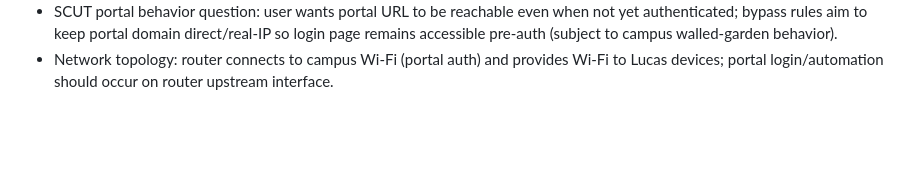
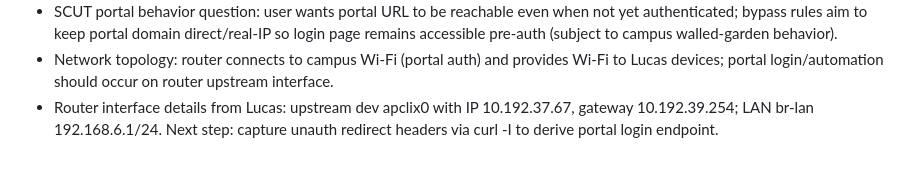
Before and after one commit to wannaqueen66-create/routelab, a Markdown page: memory/2026-03-03.md, the part around the change. GitHub-like rendering; blank space fills up the shorter version.

Commit message:
Log: ImmortalWrt apclix0 upstream details

```diff
--- a/memory/2026-03-03.md
+++ b/memory/2026-03-03.md
@@ -26,3 +26,4 @@
 - OpenClash portal bypass config: user added Fake-IP filter '+.s.scut.edu.cn' and custom rule 'DOMAIN-SUFFIX,s.scut.edu.cn,DIRECT'; recommended to broaden to '+.scut.edu.cn' and add 'DOMAIN,s.scut.edu.cn,DIRECT' + 'DOMAIN-SUFFIX,scut.edu.cn,DIRECT'.
 - SCUT portal behavior question: user wants portal URL to be reachable even when not yet authenticated; bypass rules aim to keep portal domain direct/real-IP so login page remains accessible pre-auth (subject to campus walled-garden behavior).
 - Network topology: router connects to campus Wi-Fi (portal auth) and provides Wi-Fi to Lucas devices; portal login/automation should occur on router upstream interface.
+- Router interface details from Lucas: upstream dev apclix0 with IP 10.192.37.67, gateway 10.192.39.254; LAN br-lan 192.168.6.1/24. Next step: capture unauth redirect headers via curl -I to derive portal login endpoint.
```
